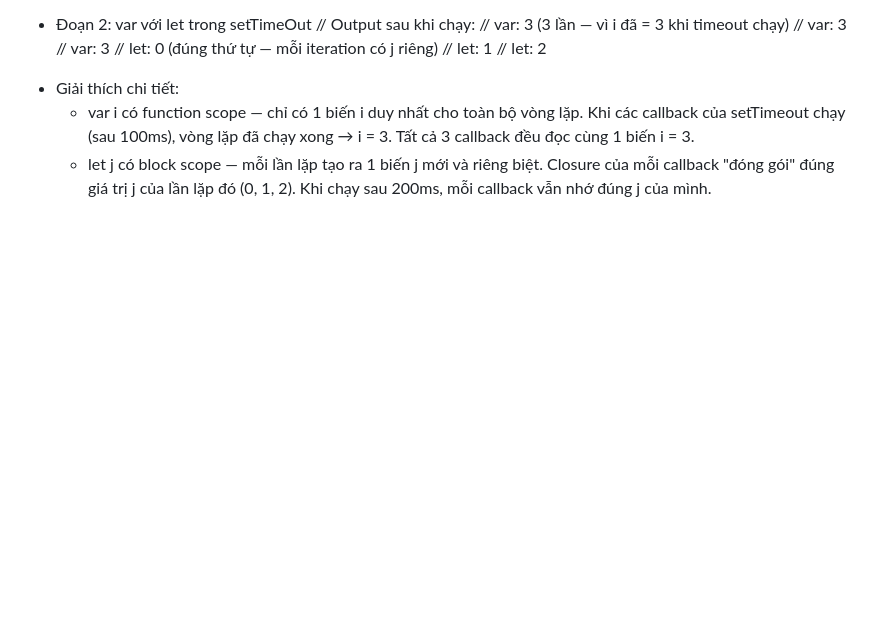
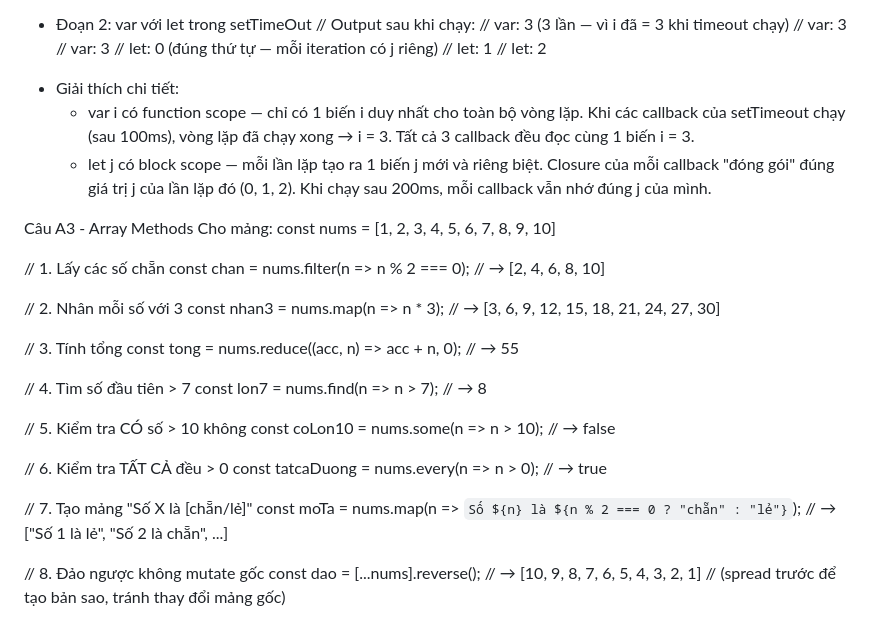
Before and after one commit to hoanpham213/Nen-tang-web, a Markdown page: PBT8/answer.md, the part around the change. Rendered like a GitHub page; blank space fills up the shorter version.

Commit message:
Câu A3_PBT8

```diff
--- a/PBT8/answer.md
+++ b/PBT8/answer.md
@@ -71,3 +71,39 @@ console.log(c.getCount());   // → 2
 - Giải thích chi tiết:
     + var i có function scope — chỉ có 1 biến i duy nhất cho toàn bộ vòng lặp. Khi các callback của setTimeout chạy (sau 100ms), vòng lặp đã chạy xong → i = 3. Tất cả 3 callback đều đọc cùng 1 biến i = 3.
     + let j có block scope — mỗi lần lặp tạo ra 1 biến j mới và riêng biệt. Closure của mỗi callback "đóng gói" đúng giá trị j của lần lặp đó (0, 1, 2). Khi chạy sau 200ms, mỗi callback vẫn nhớ đúng j của mình.
+
+Câu A3 - Array Methods
+Cho mảng: const nums = [1, 2, 3, 4, 5, 6, 7, 8, 9, 10]
+
+// 1. Lấy các số chẵn
+const chan = nums.filter(n => n % 2 === 0);
+// → [2, 4, 6, 8, 10]
+
+// 2. Nhân mỗi số với 3
+const nhan3 = nums.map(n => n * 3);
+// → [3, 6, 9, 12, 15, 18, 21, 24, 27, 30]
+
+// 3. Tính tổng
+const tong = nums.reduce((acc, n) => acc + n, 0);
+// → 55
+
+// 4. Tìm số đầu tiên > 7
+const lon7 = nums.find(n => n > 7);
+// → 8
+
+// 5. Kiểm tra CÓ số > 10 không
+const coLon10 = nums.some(n => n > 10);
+// → false
+
+// 6. Kiểm tra TẤT CẢ đều > 0
+const tatcaDuong = nums.every(n => n > 0);
+// → true
+
+// 7. Tạo mảng "Số X là [chẵn/lẻ]"
+const moTa = nums.map(n => `Số ${n} là ${n % 2 === 0 ? "chẵn" : "lẻ"}`);
+// → ["Số 1 là lẻ", "Số 2 là chẵn", ...]
+
+// 8. Đảo ngược không mutate gốc
+const dao = [...nums].reverse();
+// → [10, 9, 8, 7, 6, 5, 4, 3, 2, 1]
+// (spread trước để tạo bản sao, tránh thay đổi mảng gốc)
```
